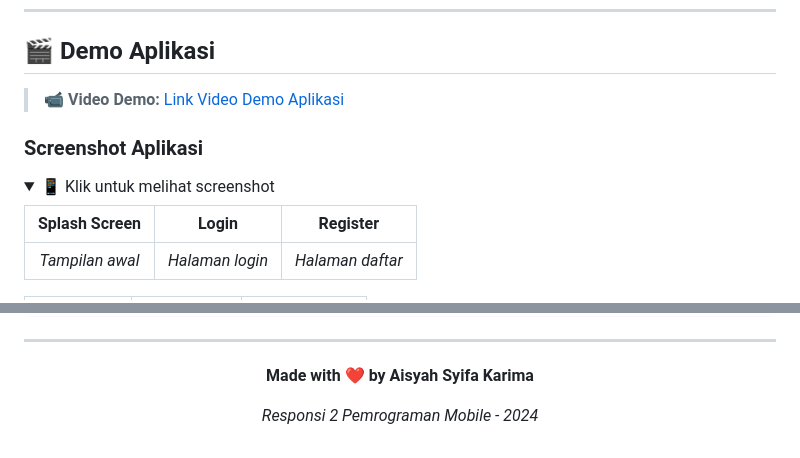
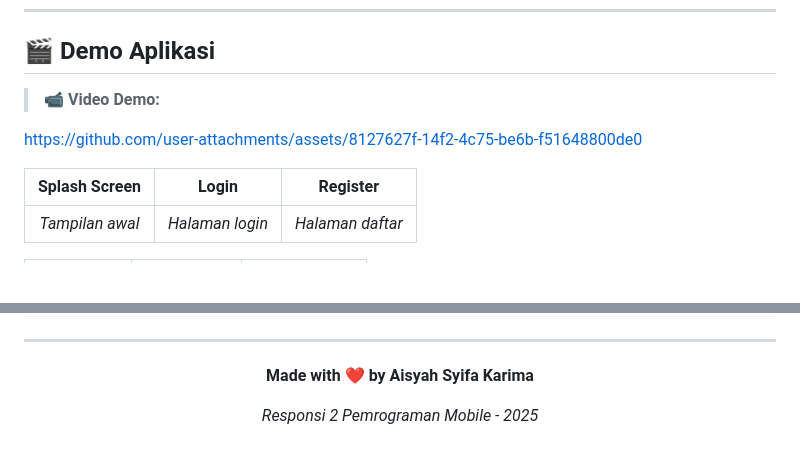
Before and after one commit to syiffac/Responsi2_Mobile_Paket3_H1D023043_AisyahSyifa, a Markdown page: README.md, 2 parts joined by grey strips. GitHub-like rendering; folded sections open; blank space fills up the shorter version.

```diff
--- a/README.md
+++ b/README.md
@@ -25,12 +25,13 @@
 
 ## 🎬 Demo Aplikasi
 
-> 📹 **Video Demo:** [Link Video Demo Aplikasi](https://youtube.com/your-video-link)
+> 📹 **Video Demo:**
 
-### Screenshot Aplikasi
 
-<details>
-<summary>📱 Klik untuk melihat screenshot</summary>
+https://github.com/user-attachments/assets/8127627f-14f2-4c75-be6b-f51648800de0
+
+
+
 
 | Splash Screen | Login | Register |
 |:-------------:|:-----:|:--------:|
@@ -421,6 +422,6 @@ dependencies:
 
 **Made with ❤️ by Aisyah Syifa Karima**
 
-*Responsi 2 Pemrograman Mobile - 2024*
+*Responsi 2 Pemrograman Mobile - 2025*
 
 </div>
```
